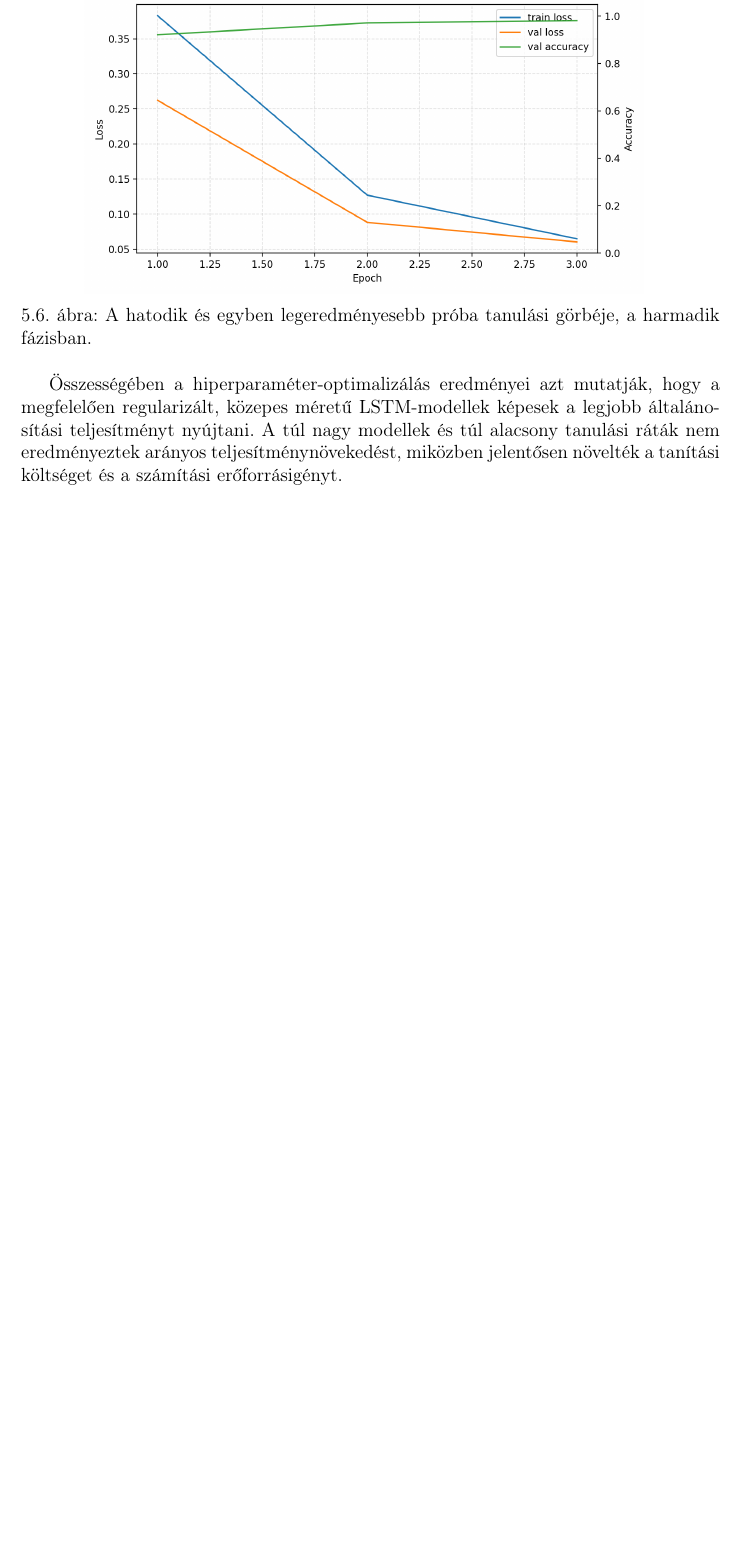
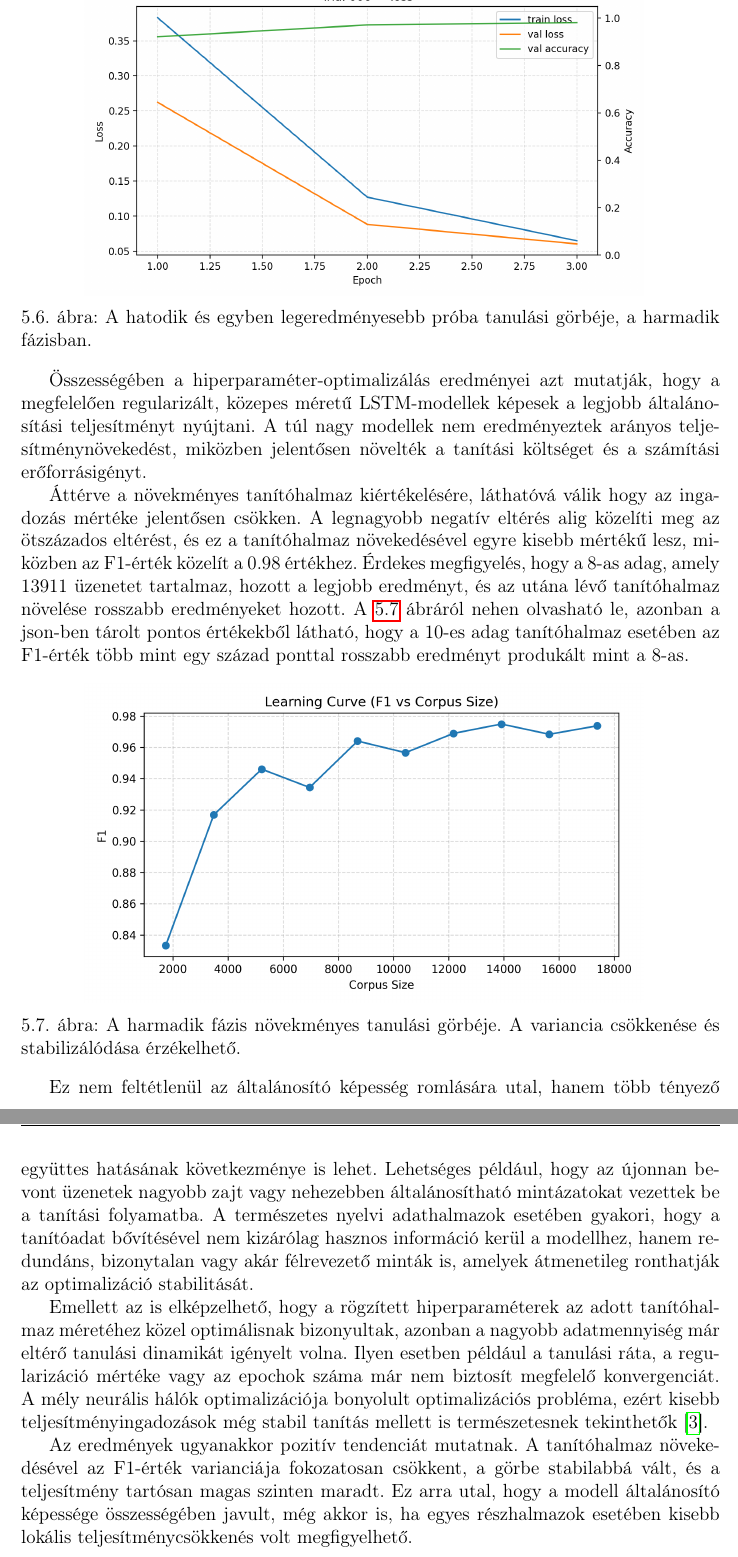
Before and after one commit to RobertFerencsik/uni-thesis, a LaTeX thesis (thesis/dolgozat.tex, which reads thesis/chapters/5_test.tex): part of page 38 of 42 before the commit and two parts of pages 38 and 39 of 43 after it, the two joined at a grey line, cut so that both start at the same text, the shorter picture padded with empty space. Compiled offline with pdfLaTeX.

Commit message:
doc: finish chapter 5

```diff
--- a/thesis/chapters/5_test.tex
+++ b/thesis/chapters/5_test.tex
@@ -207,4 +207,19 @@ A viszonylag magas dropout valószínűleg hozzájárult a modell általánosít
     \label{fig:phase3-trial-6-learning-curve}
 \end{figure}
 
-Összességében a hiperparaméter-optimalizálás eredményei azt mutatják, hogy a megfelelően regularizált, közepes méretű LSTM-modellek képesek a legjobb általánosítási teljesítményt nyújtani. A túl nagy modellek és túl alacsony tanulási ráták nem eredményeztek arányos teljesítménynövekedést, miközben jelentősen növelték a tanítási költséget és a számítási erőforrásigényt.
+Összességében a hiperparaméter-optimalizálás eredményei azt mutatják, hogy a megfelelően regularizált, közepes méretű LSTM-modellek képesek a legjobb általánosítási teljesítményt nyújtani. A túl nagy modellek nem eredményeztek arányos teljesítménynövekedést, miközben jelentősen növelték a tanítási költséget és a számítási erőforrásigényt.
+
+Áttérve a növekményes tanítóhalmaz kiértékelésére, láthatóvá válik hogy az ingadozás mértéke jelentősen csökken. A legnagyobb negatív eltérés alig közelíti meg az ötszázados eltérést, és ez a tanítóhalmaz növekedésével egyre kisebb mértékű lesz, miközben az F1-érték közelít a 0.98 értékhez. Érdekes megfigyelés, hogy a 8-as adag, amely  13911 üzenetet tartalmaz, hozott a legjobb eredményt, és az utána lévő tanítóhalmaz növelése rosszabb eredményeket hozott. A \ref{fig:phase3-learning-curve-f1} ábráról nehen olvasható le, azonban a json-ben tárolt pontos értékekből látható, hogy a 10-es adag tanítóhalmaz esetében az F1-érték több mint egy század ponttal rosszabb eredményt produkált mint a 8-as.
+
+\begin{figure}[H]
+    \centering
+    \includegraphics[width=0.8\textwidth]{images/phase_3_cummulative_learning_curve_f1.png}
+    \caption{A harmadik fázis növekményes tanulási görbéje. A variancia csökkenése és stabilizálódása érzékelhető.}
+    \label{fig:phase3-learning-curve-f1}
+\end{figure}
+
+Ez nem feltétlenül az általánosító képesség romlására utal, hanem több tényező együttes hatásának következménye is lehet. Lehetséges például, hogy az újonnan bevont üzenetek nagyobb zajt vagy nehezebben általánosítható mintázatokat vezettek be a tanítási folyamatba. A természetes nyelvi adathalmazok esetében gyakori, hogy a tanítóadat bővítésével nem kizárólag hasznos információ kerül a modellhez, hanem redundáns, bizonytalan vagy akár félrevezető minták is, amelyek átmenetileg ronthatják az optimalizáció stabilitását.
+
+Emellett az is elképzelhető, hogy a rögzített hiperparaméterek az adott tanítóhalmaz méretéhez közel optimálisnak bizonyultak, azonban a nagyobb adatmennyiség már eltérő tanulási dinamikát igényelt volna. Ilyen esetben például a tanulási ráta, a regularizáció mértéke vagy az epochok száma már nem biztosít megfelelő konvergenciát. A mély neurális hálók optimalizációja bonyolult optimalizációs probléma, ezért kisebb teljesítményingadozások még stabil tanítás mellett is természetesnek tekinthetők \cite{goodfellow2016deepbook}.
+
+Az eredmények ugyanakkor  pozitív tendenciát mutatnak. A tanítóhalmaz növekedésével az F1-érték varianciája fokozatosan csökkent, a görbe stabilabbá vált, és a teljesítmény tartósan magas szinten maradt. Ez arra utal, hogy a modell általánosító képessége összességében javult, még akkor is, ha egyes részhalmazok esetében kisebb lokális teljesítménycsökkenés volt megfigyelhető.
```
Also changed, not shown: thesis/dolgozat.pdf, thesis/images/phase_3_cummulative_learning_curve_f1.png (added), thesis/chapters/5_test.tex (2 more changed lines), 8 other files.
